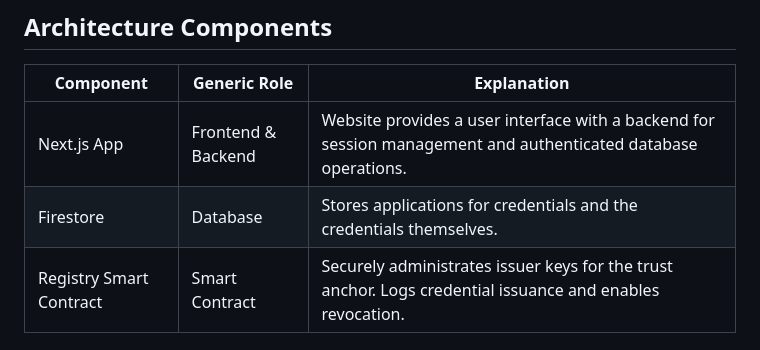
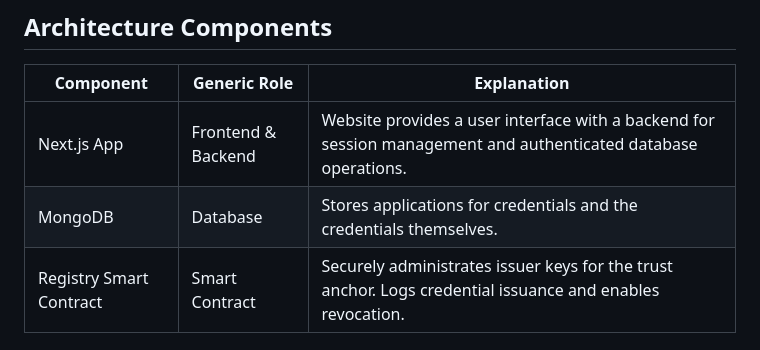
Before and after one commit to GAIA-X4PLC-AAD/gx-credentials, a Markdown page: README.md, the part around the change. Drawn GitHub-style.

Commit message:
Readme fix
Signed-off-by: Felix Hoops <9974641+jfelixh@users.noreply.github.com>

```diff
--- a/README.md
+++ b/README.md
@@ -11,7 +11,7 @@ The operator of this web application hosts it as a trust anchor to enable identi
 | Component               | Generic Role       | Explanation                                                                                                    |
 | ----------------------- | ------------------ | -------------------------------------------------------------------------------------------------------------- |
 | Next.js App             | Frontend & Backend | Website provides a user interface with a backend for session management and authenticated database operations. |
-| Firestore               | Database           | Stores applications for credentials and the credentials themselves.                                            |
+| MongoDB                 | Database           | Stores applications for credentials and the credentials themselves.                                            |
 | Registry Smart Contract | Smart Contract     | Securely administrates issuer keys for the trust anchor. Logs credential issuance and enables revocation.      |
 
 ## User Stories
```
